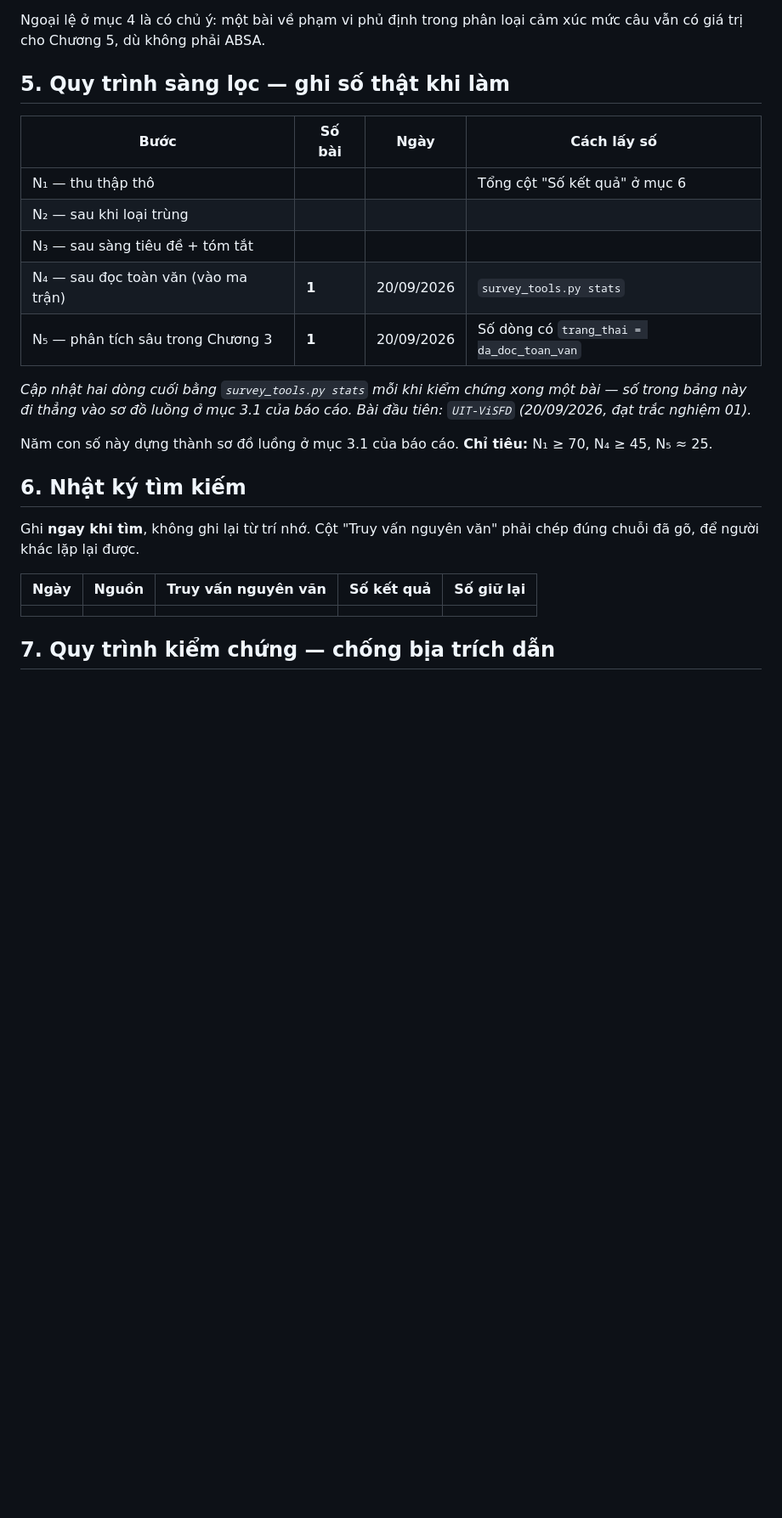
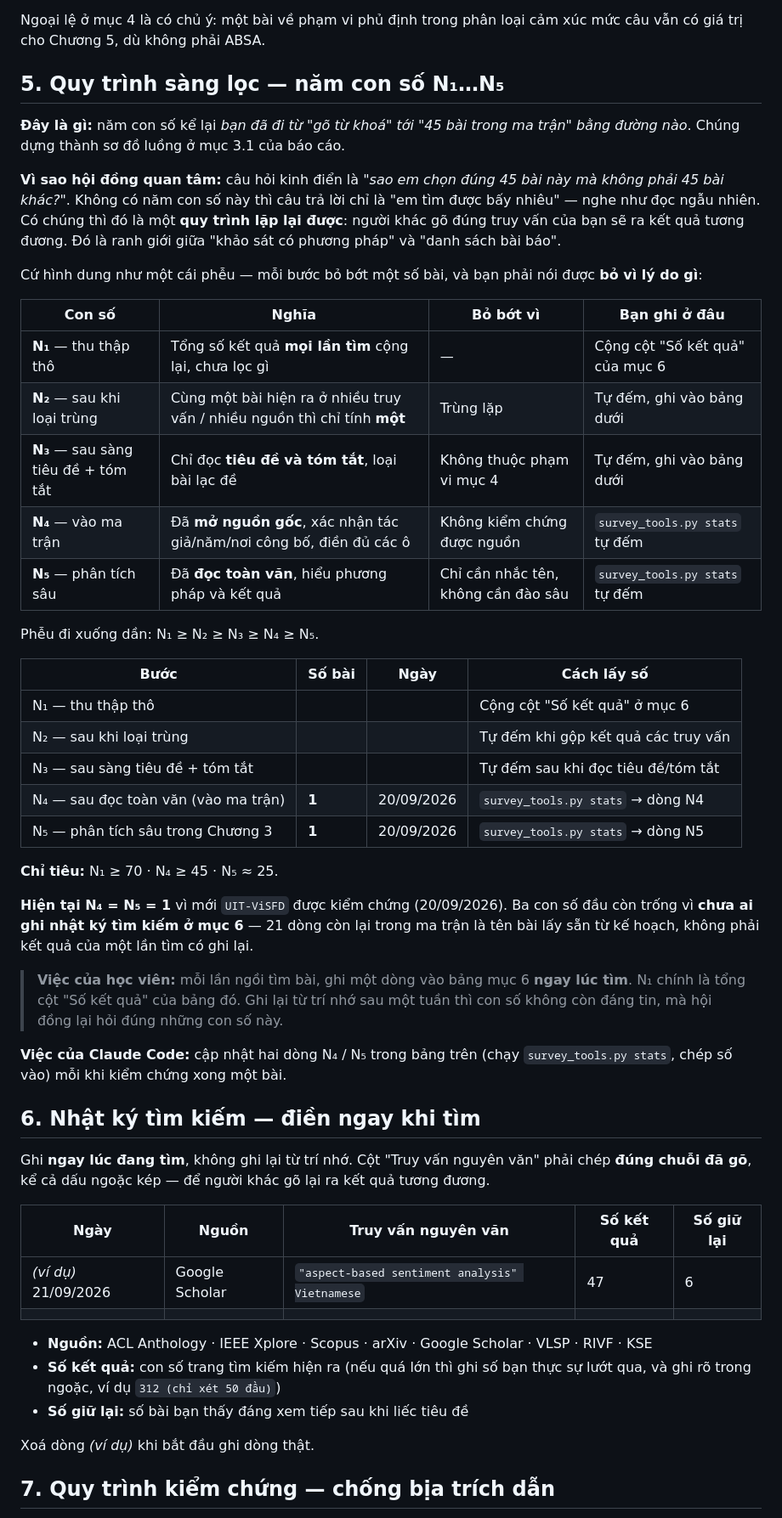
Before and after one commit to 2611326-NguyenMinhTrong/nsmgat-vietnamese-absa, a Markdown page: chuyende1/survey/survey_protocol.md, the part around the change. Shown at 85% size. Drawn GitHub-style; blank space fills up the shorter version.

Commit message:
Viet lai muc 5-6 giao thuc khao sat cho tu giai thich duoc (REQ-012)
Hoc vien doc bang N1-N5 ma khong hieu no la gi — nghia la file do viet chua
dat, khong chi la cau giao viec cua toi thieu. Moi con so gio co: nghia la
gi, buoc do bo bot bai vi ly do gi, AI ghi va GHI O DAU. Them dong vi du
trong bang nhat ky tim kiem.

Co-Authored-By: Claude Opus 5 <noreply@anthropic.com>

```diff
--- a/chuyende1/survey/survey_protocol.md
+++ b/chuyende1/survey/survey_protocol.md
@@ -85,31 +85,67 @@ công trình áp dụng phương pháp quốc tế cho tiếng Việt.
 Ngoại lệ ở mục 4 là có chủ ý: một bài về phạm vi phủ định trong phân loại cảm xúc mức câu
 vẫn có giá trị cho Chương 5, dù không phải ABSA.
 
-## 5. Quy trình sàng lọc — ghi số thật khi làm
+## 5. Quy trình sàng lọc — năm con số N₁…N₅
+
+**Đây là gì:** năm con số kể lại *bạn đã đi từ "gõ từ khoá" tới "45 bài trong ma trận" bằng
+đường nào*. Chúng dựng thành sơ đồ luồng ở mục 3.1 của báo cáo.
+
+**Vì sao hội đồng quan tâm:** câu hỏi kinh điển là *"sao em chọn đúng 45 bài này mà không
+phải 45 bài khác?"*. Không có năm con số này thì câu trả lời chỉ là "em tìm được bấy nhiêu"
+— nghe như đọc ngẫu nhiên. Có chúng thì đó là một **quy trình lặp lại được**: người khác gõ
+đúng truy vấn của bạn sẽ ra kết quả tương đương. Đó là ranh giới giữa "khảo sát có phương
+pháp" và "danh sách bài báo".
+
+Cứ hình dung như một cái phễu — mỗi bước bỏ bớt một số bài, và bạn phải nói được **bỏ vì lý
+do gì**:
+
+| Con số | Nghĩa | Bỏ bớt vì | Bạn ghi ở đâu |
+|---|---|---|---|
+| **N₁** — thu thập thô | Tổng số kết quả **mọi lần tìm** cộng lại, chưa lọc gì | — | Cộng cột "Số kết quả" của mục 6 |
+| **N₂** — sau khi loại trùng | Cùng một bài hiện ra ở nhiều truy vấn / nhiều nguồn thì chỉ tính **một** | Trùng lặp | Tự đếm, ghi vào bảng dưới |
+| **N₃** — sau sàng tiêu đề + tóm tắt | Chỉ đọc **tiêu đề và tóm tắt**, loại bài lạc đề | Không thuộc phạm vi mục 4 | Tự đếm, ghi vào bảng dưới |
+| **N₄** — vào ma trận | Đã **mở nguồn gốc**, xác nhận tác giả/năm/nơi công bố, điền đủ các ô | Không kiểm chứng được nguồn | `survey_tools.py stats` tự đếm |
+| **N₅** — phân tích sâu | Đã **đọc toàn văn**, hiểu phương pháp và kết quả | Chỉ cần nhắc tên, không cần đào sâu | `survey_tools.py stats` tự đếm |
+
+Phễu đi xuống dần: N₁ ≥ N₂ ≥ N₃ ≥ N₄ ≥ N₅.
 
 | Bước | Số bài | Ngày | Cách lấy số |
 |---|---|---|---|
-| N₁ — thu thập thô | | | Tổng cột "Số kết quả" ở mục 6 |
-| N₂ — sau khi loại trùng | | | |
-| N₃ — sau sàng tiêu đề + tóm tắt | | | |
-| N₄ — sau đọc toàn văn (vào ma trận) | **1** | 20/09/2026 | `survey_tools.py stats` |
-| N₅ — phân tích sâu trong Chương 3 | **1** | 20/09/2026 | Số dòng có `trang_thai = da_doc_toan_van` |
+| N₁ — thu thập thô | | | Cộng cột "Số kết quả" ở mục 6 |
+| N₂ — sau khi loại trùng | | | Tự đếm khi gộp kết quả các truy vấn |
+| N₃ — sau sàng tiêu đề + tóm tắt | | | Tự đếm sau khi đọc tiêu đề/tóm tắt |
+| N₄ — sau đọc toàn văn (vào ma trận) | **1** | 20/09/2026 | `survey_tools.py stats` → dòng N4 |
+| N₅ — phân tích sâu trong Chương 3 | **1** | 20/09/2026 | `survey_tools.py stats` → dòng N5 |
 
-*Cập nhật hai dòng cuối bằng `survey_tools.py stats` mỗi khi kiểm chứng xong một bài — số
-trong bảng này đi thẳng vào sơ đồ luồng ở mục 3.1 của báo cáo. Bài đầu tiên: `UIT-ViSFD`
-(20/09/2026, đạt trắc nghiệm 01).*
+**Chỉ tiêu:** N₁ ≥ 70 · N₄ ≥ 45 · N₅ ≈ 25.
 
-Năm con số này dựng thành sơ đồ luồng ở mục 3.1 của báo cáo. **Chỉ tiêu:** N₁ ≥ 70,
-N₄ ≥ 45, N₅ ≈ 25.
+**Hiện tại N₄ = N₅ = 1** vì mới `UIT-ViSFD` được kiểm chứng (20/09/2026). Ba con số đầu còn
+trống vì **chưa ai ghi nhật ký tìm kiếm ở mục 6** — 21 dòng còn lại trong ma trận là tên bài
+lấy sẵn từ kế hoạch, không phải kết quả của một lần tìm có ghi lại.
 
-## 6. Nhật ký tìm kiếm
+> **Việc của học viên:** mỗi lần ngồi tìm bài, ghi một dòng vào bảng mục 6 **ngay lúc tìm**.
+> N₁ chính là tổng cột "Số kết quả" của bảng đó. Ghi lại từ trí nhớ sau một tuần thì con số
+> không còn đáng tin, mà hội đồng lại hỏi đúng những con số này.
 
-Ghi **ngay khi tìm**, không ghi lại từ trí nhớ. Cột "Truy vấn nguyên văn" phải chép đúng
-chuỗi đã gõ, để người khác lặp lại được.
+**Việc của Claude Code:** cập nhật hai dòng N₄ / N₅ trong bảng trên (chạy
+`survey_tools.py stats`, chép số vào) mỗi khi kiểm chứng xong một bài.
+
+## 6. Nhật ký tìm kiếm — điền ngay khi tìm
+
+Ghi **ngay lúc đang tìm**, không ghi lại từ trí nhớ. Cột "Truy vấn nguyên văn" phải chép
+**đúng chuỗi đã gõ**, kể cả dấu ngoặc kép — để người khác gõ lại ra kết quả tương đương.
 
 | Ngày | Nguồn | Truy vấn nguyên văn | Số kết quả | Số giữ lại |
 |---|---|---|---|---|
+| *(ví dụ)* 21/09/2026 | Google Scholar | `"aspect-based sentiment analysis" Vietnamese` | 47 | 6 |
 | | | | | |
+
+- **Nguồn:** ACL Anthology · IEEE Xplore · Scopus · arXiv · Google Scholar · VLSP · RIVF · KSE
+- **Số kết quả:** con số trang tìm kiếm hiện ra (nếu quá lớn thì ghi số bạn thực sự lướt qua,
+  và ghi rõ trong ngoặc, ví dụ `312 (chỉ xét 50 đầu)`)
+- **Số giữ lại:** số bài bạn thấy đáng xem tiếp sau khi liếc tiêu đề
+
+Xoá dòng *(ví dụ)* khi bắt đầu ghi dòng thật.
 
 ## 7. Quy trình kiểm chứng — chống bịa trích dẫn
 
```
